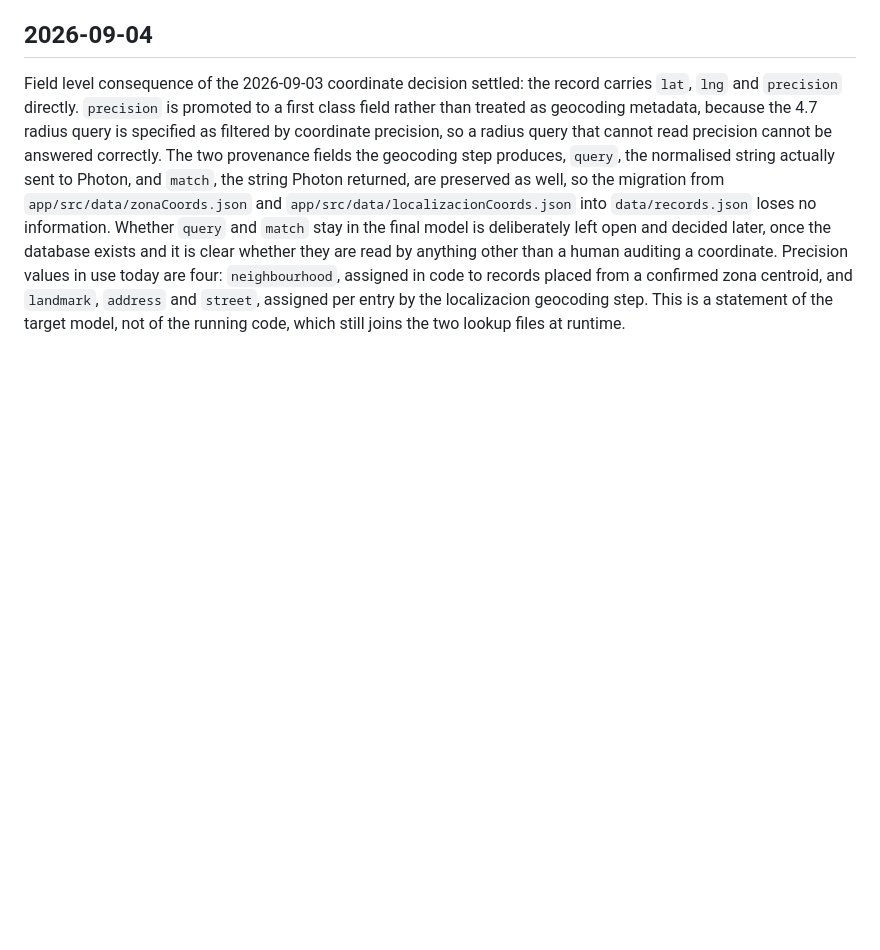
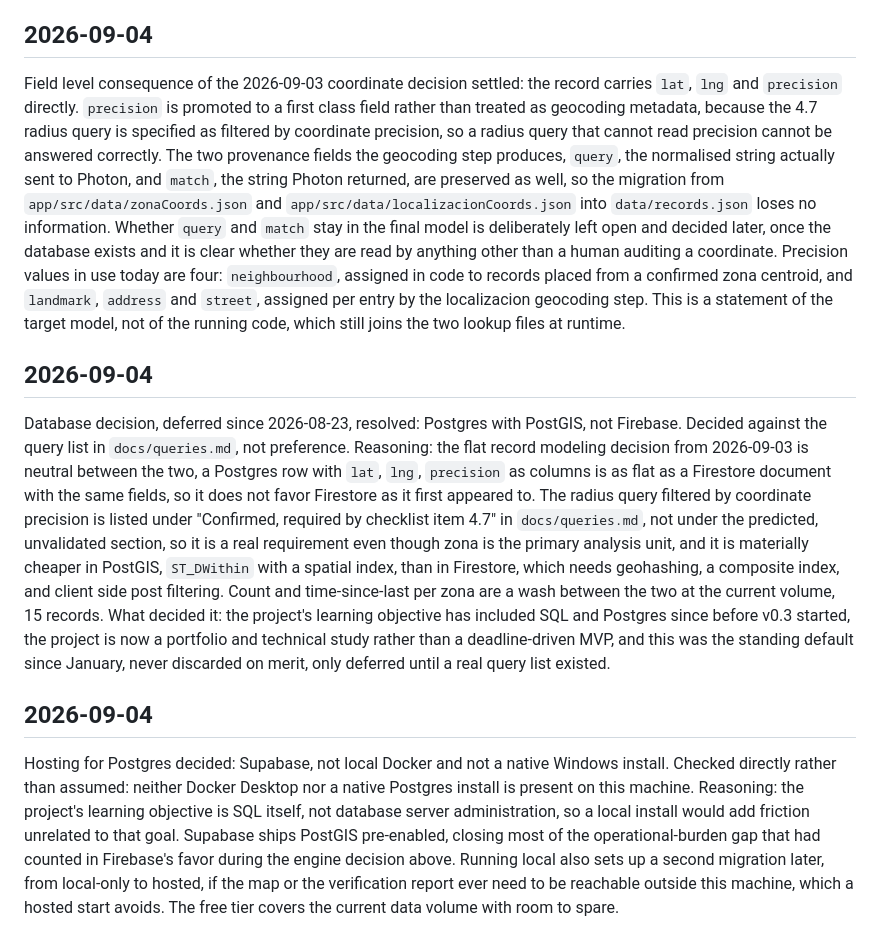
Before and after one commit to beillo/recolle-v03, a Markdown page: docs/decisions.md, the part around the change. GitHub-like rendering; blank space fills up the shorter version.

Commit message:
docs: log Postgres/PostGIS and Supabase hosting decisions for Etapa 4.2
Resolves the database engine choice deferred since 2026-08-23, against the
query list in docs/queries.md, and the hosting choice (Supabase over local
Docker or native install) that followed it.

```diff
--- a/docs/decisions.md
+++ b/docs/decisions.md
@@ -46,3 +46,9 @@ Two modeling decisions taken while consolidating the Etapa 4 query list, full re
 
 ## 2026-09-04
 Field level consequence of the 2026-09-03 coordinate decision settled: the record carries `lat`, `lng` and `precision` directly. `precision` is promoted to a first class field rather than treated as geocoding metadata, because the 4.7 radius query is specified as filtered by coordinate precision, so a radius query that cannot read precision cannot be answered correctly. The two provenance fields the geocoding step produces, `query`, the normalised string actually sent to Photon, and `match`, the string Photon returned, are preserved as well, so the migration from `app/src/data/zonaCoords.json` and `app/src/data/localizacionCoords.json` into `data/records.json` loses no information. Whether `query` and `match` stay in the final model is deliberately left open and decided later, once the database exists and it is clear whether they are read by anything other than a human auditing a coordinate. Precision values in use today are four: `neighbourhood`, assigned in code to records placed from a confirmed zona centroid, and `landmark`, `address` and `street`, assigned per entry by the localizacion geocoding step. This is a statement of the target model, not of the running code, which still joins the two lookup files at runtime.
+
+## 2026-09-04
+Database decision, deferred since 2026-08-23, resolved: Postgres with PostGIS, not Firebase. Decided against the query list in `docs/queries.md`, not preference. Reasoning: the flat record modeling decision from 2026-09-03 is neutral between the two, a Postgres row with `lat`, `lng`, `precision` as columns is as flat as a Firestore document with the same fields, so it does not favor Firestore as it first appeared to. The radius query filtered by coordinate precision is listed under "Confirmed, required by checklist item 4.7" in `docs/queries.md`, not under the predicted, unvalidated section, so it is a real requirement even though zona is the primary analysis unit, and it is materially cheaper in PostGIS, `ST_DWithin` with a spatial index, than in Firestore, which needs geohashing, a composite index, and client side post filtering. Count and time-since-last per zona are a wash between the two at the current volume, 15 records. What decided it: the project's learning objective has included SQL and Postgres since before v0.3 started, the project is now a portfolio and technical study rather than a deadline-driven MVP, and this was the standing default since January, never discarded on merit, only deferred until a real query list existed.
+
+## 2026-09-04
+Hosting for Postgres decided: Supabase, not local Docker and not a native Windows install. Checked directly rather than assumed: neither Docker Desktop nor a native Postgres install is present on this machine. Reasoning: the project's learning objective is SQL itself, not database server administration, so a local install would add friction unrelated to that goal. Supabase ships PostGIS pre-enabled, closing most of the operational-burden gap that had counted in Firebase's favor during the engine decision above. Running local also sets up a second migration later, from local-only to hosted, if the map or the verification report ever need to be reachable outside this machine, which a hosted start avoids. The free tier covers the current data volume with room to spare.
```
